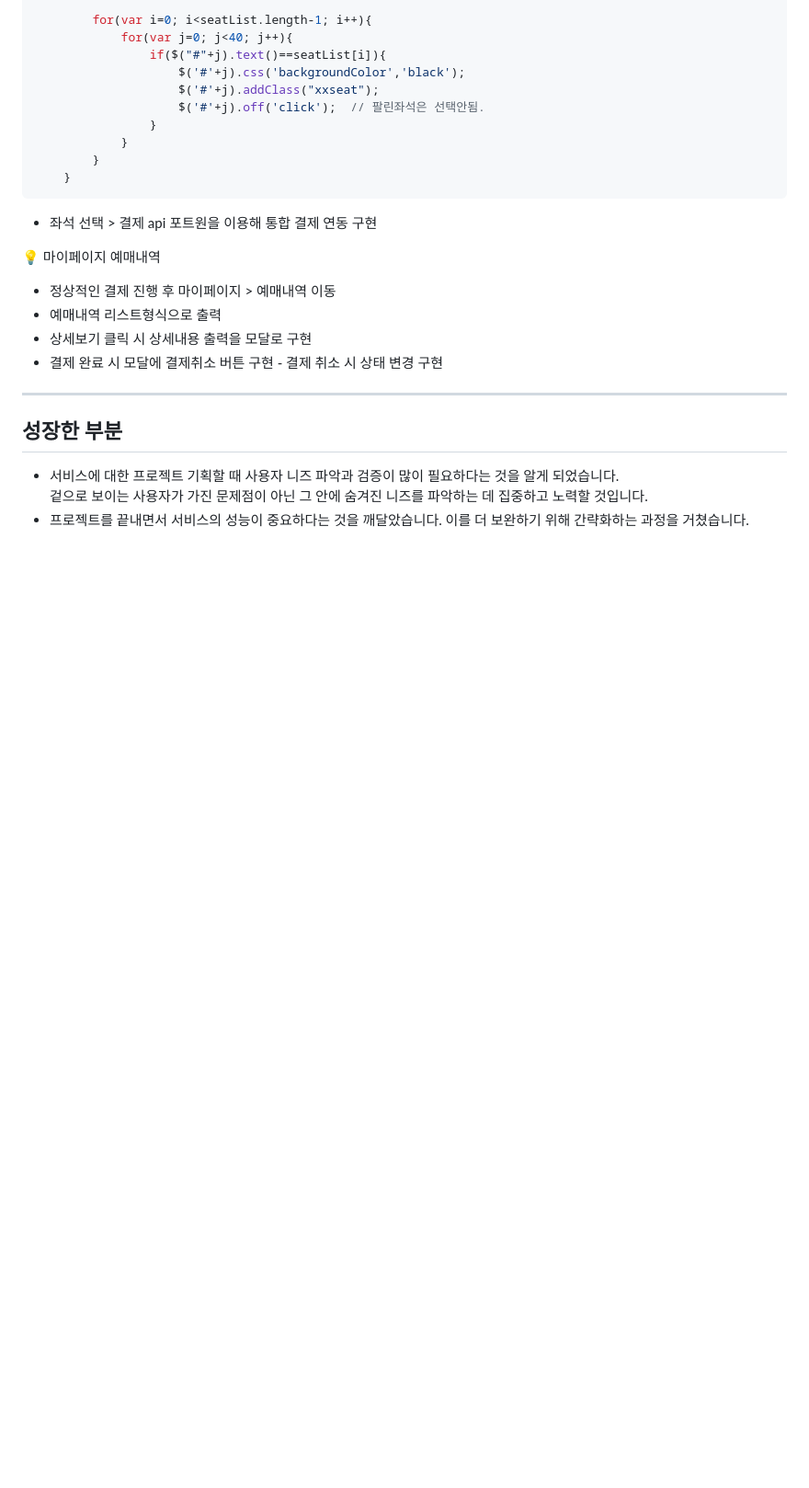
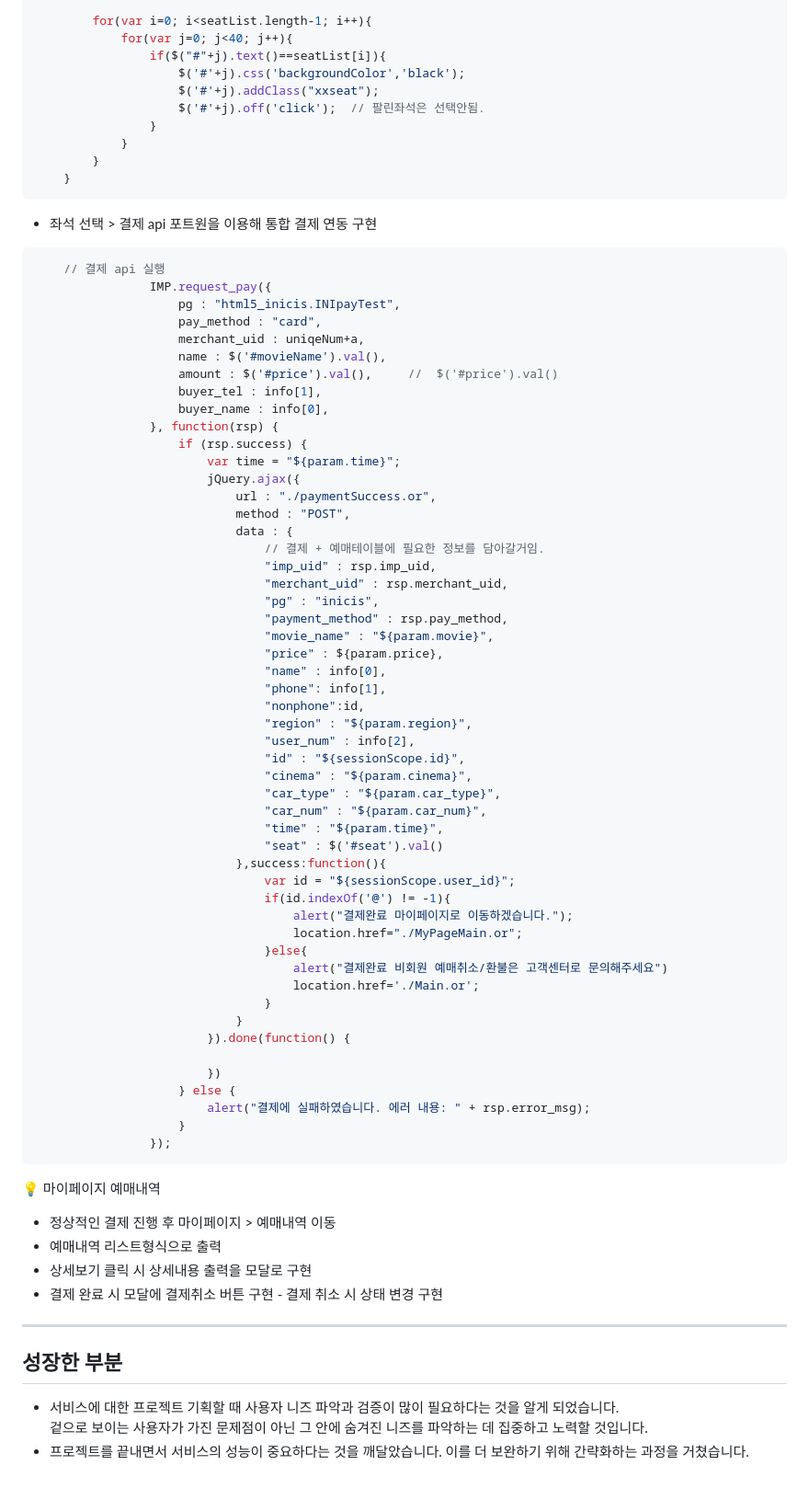
Before and after one commit to yejively/OffTheLamp, a Markdown page: README.md, the part around the change. Shown at 92% size. Rendered like a GitHub page; blank space fills up the shorter version.

````diff
--- a/README.md
+++ b/README.md
@@ -79,6 +79,61 @@
 </details>
 
 - 좌석 선택 > 결제 api 포트원을 이용해 통합 결제 연동 구현
+```Javascript
+	// 결제 api 실행
+				IMP.request_pay({
+					pg : "html5_inicis.INIpayTest",
+					pay_method : "card",
+					merchant_uid : uniqeNum+a,
+					name : $('#movieName').val(),
+					amount : $('#price').val(),  	//  $('#price').val()
+					buyer_tel : info[1],
+					buyer_name : info[0],
+				}, function(rsp) {
+					if (rsp.success) {
+						var time = "${param.time}";
+						jQuery.ajax({
+							url : "./paymentSuccess.or",
+							method : "POST",
+							data : {
+								// 결제 + 예매테이블에 필요한 정보를 담아갈거임.
+								"imp_uid" : rsp.imp_uid,
+								"merchant_uid" : rsp.merchant_uid,
+								"pg" : "inicis",
+								"payment_method" : rsp.pay_method,
+								"movie_name" : "${param.movie}",
+								"price" : ${param.price},
+ 								"name" : info[0],
+ 								"phone": info[1],
+ 								"nonphone":id,
+ 								"region" : "${param.region}",
+ 								"user_num" : info[2],
+ 								"id" : "${sessionScope.id}",
+ 								"cinema" : "${param.cinema}",
+ 								"car_type" : "${param.car_type}",
+ 								"car_num" : "${param.car_num}",
+ 								"time" : "${param.time}",
+ 								"seat" : $('#seat').val()
+							},success:function(){
+ 								var id = "${sessionScope.user_id}";
+ 								if(id.indexOf('@') != -1){
+ 									alert("결제완료 마이페이지로 이동하겠습니다.");
+ 									location.href="./MyPageMain.or";
+ 								}else{
+ 									alert("결제완료 비회원 예매취소/환불은 고객센터로 문의해주세요")
+ 									location.href='./Main.or';
+ 								}
+							}
+						}).done(function() {
+
+						})
+					} else {
+						alert("결제에 실패하였습니다. 에러 내용: " + rsp.error_msg);
+					}
+				});
+```
+</details>
+
 
 💡 마이페이지 예매내역
 - 정상적인 결제 진행 후 마이페이지 > 예매내역 이동
````
